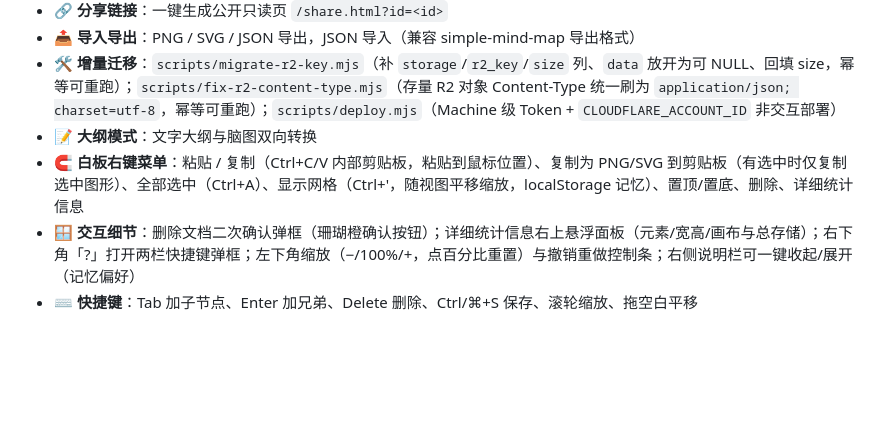
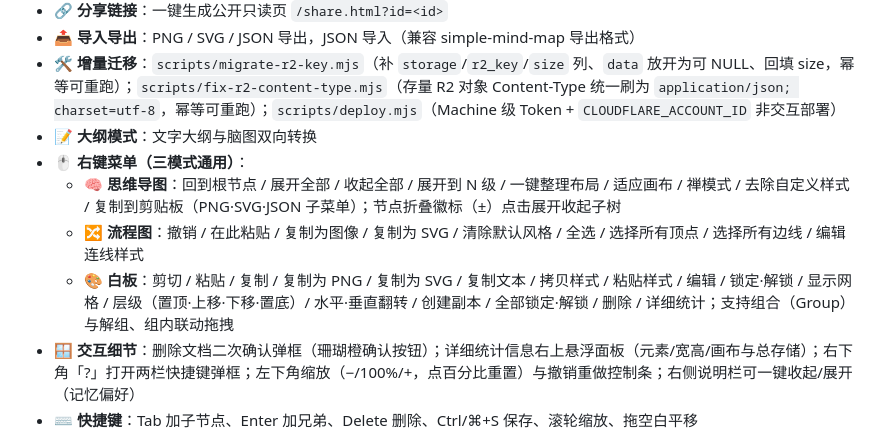
Before and after one commit to Lucasli2018/gitmind, a Markdown page: README.md, the part around the change. GitHub-like rendering; blank space fills up the shorter version.

Commit message:
docs(readme): 重写三模式右键菜单说明（脑图/流程图/白板）

```diff
--- a/README.md
+++ b/README.md
@@ -25,7 +25,10 @@
 - 📤 **导入导出**：PNG / SVG / JSON 导出，JSON 导入（兼容 simple-mind-map 导出格式）
 - 🛠 **增量迁移**：`scripts/migrate-r2-key.mjs`（补 `storage`/`r2_key`/`size` 列、`data` 放开为可 NULL、回填 size，幂等可重跑）；`scripts/fix-r2-content-type.mjs`（存量 R2 对象 Content-Type 统一刷为 `application/json; charset=utf-8`，幂等可重跑）；`scripts/deploy.mjs`（Machine 级 Token + `CLOUDFLARE_ACCOUNT_ID` 非交互部署）
 - 📝 **大纲模式**：文字大纲与脑图双向转换
-- 🧲 **白板右键菜单**：粘贴 / 复制（Ctrl+C/V 内部剪贴板，粘贴到鼠标位置）、复制为 PNG/SVG 到剪贴板（有选中时仅复制选中图形）、全部选中（Ctrl+A）、显示网格（Ctrl+'，随视图平移缩放，localStorage 记忆）、置顶/置底、删除、详细统计信息
+- 🖱️ **右键菜单（三模式通用）**：
+  - 🧠 **思维导图**：回到根节点 / 展开全部 / 收起全部 / 展开到 N 级 / 一键整理布局 / 适应画布 / 禅模式 / 去除自定义样式 / 复制到剪贴板（PNG·SVG·JSON 子菜单）；节点折叠徽标（±）点击展开收起子树
+  - 🔀 **流程图**：撤销 / 在此粘贴 / 复制为图像 / 复制为 SVG / 清除默认风格 / 全选 / 选择所有顶点 / 选择所有边线 / 编辑连线样式
+  - 🎨 **白板**：剪切 / 粘贴 / 复制 / 复制为 PNG / 复制为 SVG / 复制文本 / 拷贝样式 / 粘贴样式 / 编辑 / 锁定·解锁 / 显示网格 / 层级（置顶·上移·下移·置底）/ 水平·垂直翻转 / 创建副本 / 全部锁定·解锁 / 删除 / 详细统计；支持组合（Group）与解组、组内联动拖拽
 - 🪟 **交互细节**：删除文档二次确认弹框（珊瑚橙确认按钮）；详细统计信息右上悬浮面板（元素/宽高/画布与总存储）；右下角「?」打开两栏快捷键弹框；左下角缩放（−/100%/+，点百分比重置）与撤销重做控制条；右侧说明栏可一键收起/展开（记忆偏好）
 - ⌨️ **快捷键**：Tab 加子节点、Enter 加兄弟、Delete 删除、Ctrl/⌘+S 保存、滚轮缩放、拖空白平移
 
```
